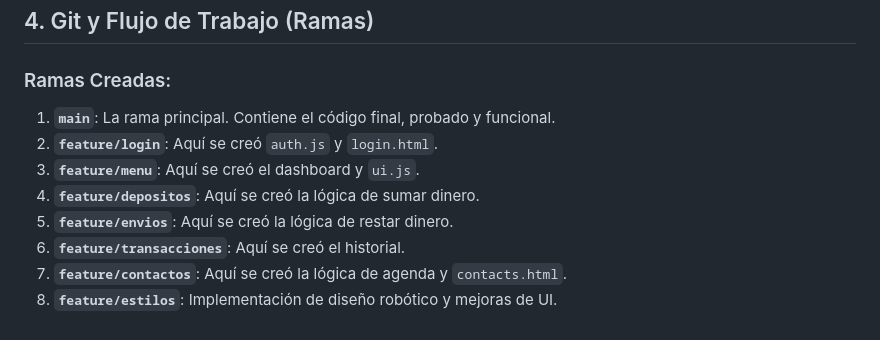
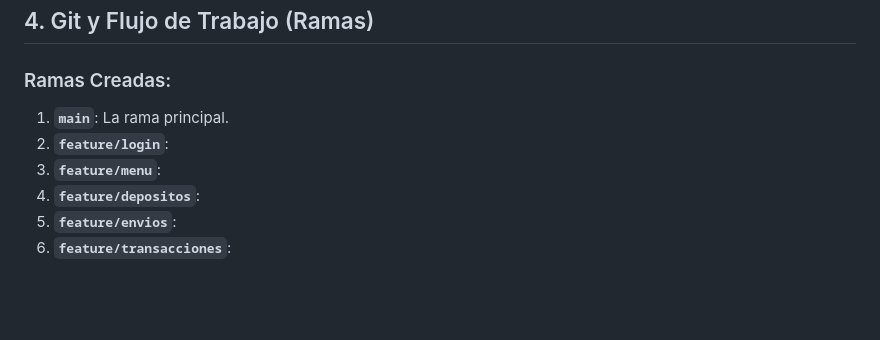
Before and after one commit to ssolis-ti/alke-wallet, a Markdown page: DOCUMENTACION.md, the part around the change. Drawn GitHub-style; blank space fills up the shorter version.

Commit message:
docs: actualizar documentacion de ramas

```diff
--- a/DOCUMENTACION.md
+++ b/DOCUMENTACION.md
@@ -79,11 +79,9 @@ alke-wallet/
 
 
 ### Ramas Creadas:
-1.  **`main`**: La rama principal. Contiene el código final, probado y funcional.
-2.  **`feature/login`**: Aquí se creó `auth.js` y `login.html`.
-3.  **`feature/menu`**: Aquí se creó el dashboard y `ui.js`.
-4.  **`feature/depositos`**: Aquí se creó la lógica de sumar dinero.
-5.  **`feature/envios`**: Aquí se creó la lógica de restar dinero.
-6.  **`feature/transacciones`**: Aquí se creó el historial.
-7.  **`feature/contactos`**: Aquí se creó la lógica de agenda y `contacts.html`.
-8.  **`feature/estilos`**: Implementación de diseño robótico y mejoras de UI.
+1.  **`main`**: La rama principal.
+2.  **`feature/login`**:
+3.  **`feature/menu`**:
+4.  **`feature/depositos`**:
+5.  **`feature/envios`**:
+6.  **`feature/transacciones`**:
```
